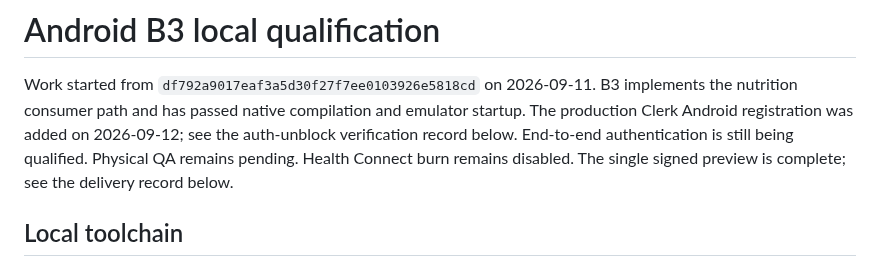
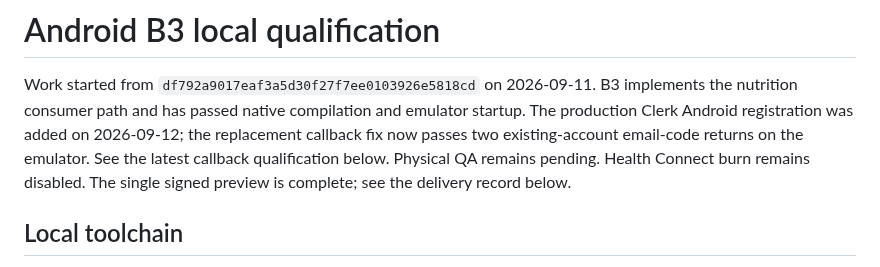
Before and after one commit to PhilBKouokam/CalorieBank, a Markdown page: docs/deployment/android-preview.md, the part around one of its changes. Drawn GitHub-style.

```diff
--- a/docs/deployment/android-preview.md
+++ b/docs/deployment/android-preview.md
@@ -3,7 +3,9 @@
 Work started from `df792a9017eaf3a5d30f27f7ee0103926e5818cd` on 2026-09-11.
 B3 implements the nutrition consumer path and has passed native compilation and
 emulator startup. The production Clerk Android registration was added on 2026-09-12;
-see the auth-unblock verification record below. End-to-end authentication is still being qualified. Physical QA remains pending. Health Connect burn remains disabled.
+the replacement callback fix now passes two existing-account email-code returns on
+the emulator. See the latest callback qualification below. Physical QA remains pending.
+Health Connect burn remains disabled.
 The single signed preview is complete; see the delivery record below.
 
 ## Local toolchain
```
Also changed, not shown: other parts of docs/deployment/android-preview.md (+67 -0 lines), docs/engineering/android-foundation.md (+13 -0 lines).
